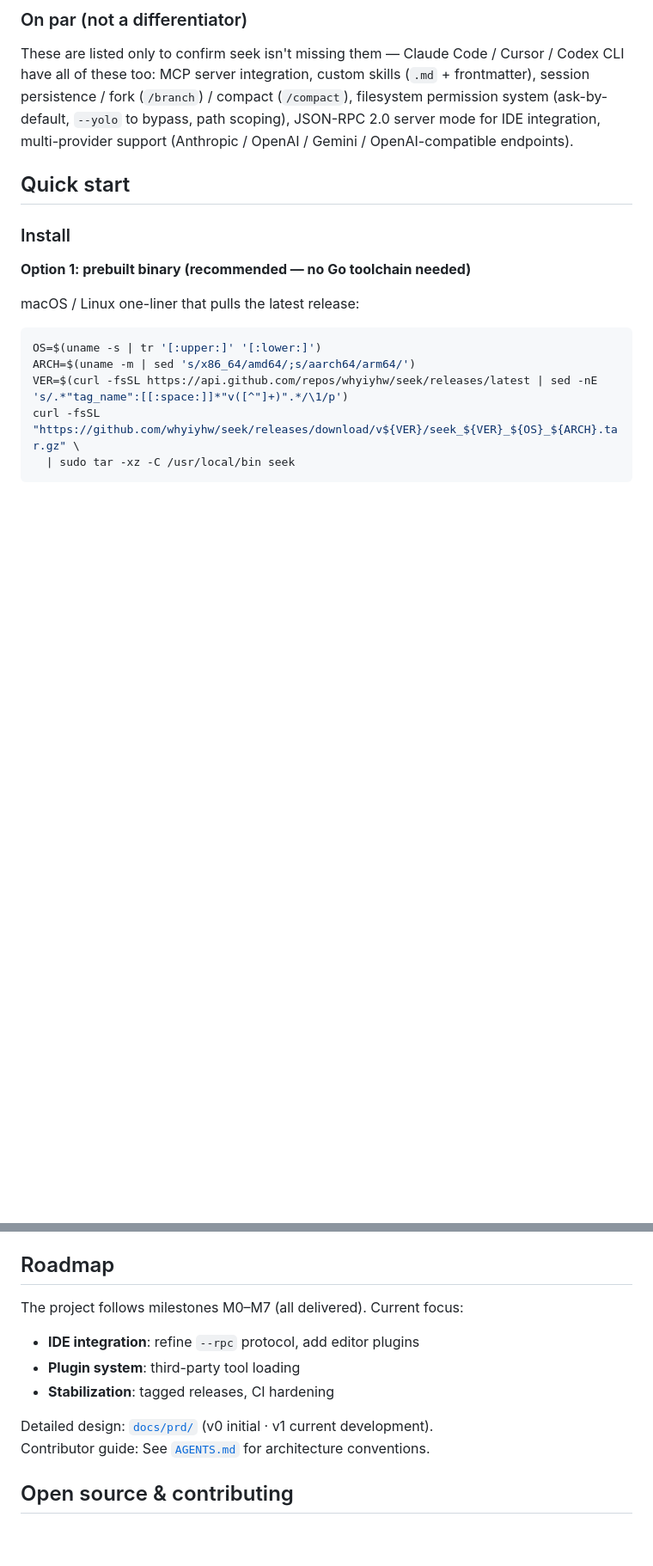
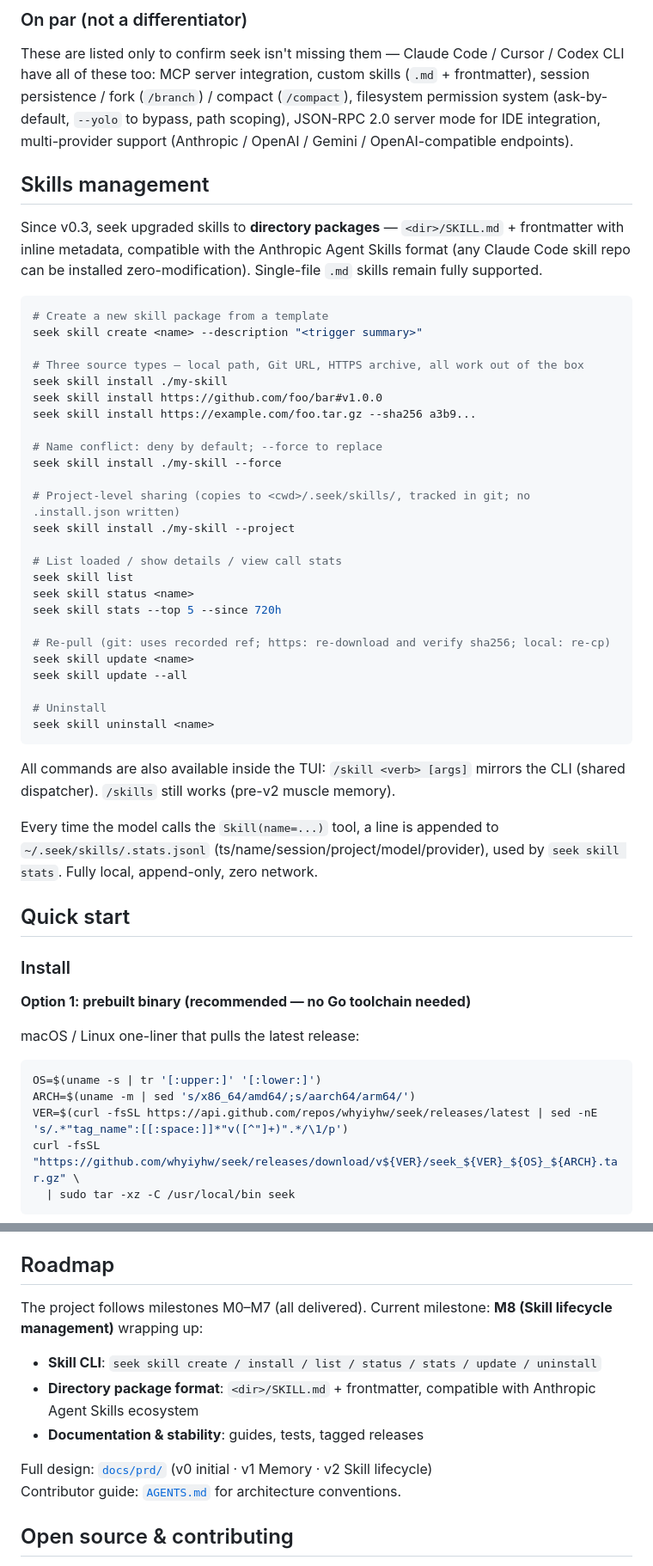
Before and after one commit to whyiyhw/seek, a Markdown page: docs/README_EN.md, 2 parts joined by grey strips. Shown at 86% size. Drawn GitHub-style; blank space fills up the shorter version.

Commit message:
docs: sync English README with Chinese — add Skills management, update roadmap
The English README (docs/README_EN.md) had fallen behind the Chinese
one (README.md). Changes:

- Add "Skills management" section documenting directory-package format
  and all seek skill CLI commands (create/install/list/status/stats/
  update/uninstall)
- Update "Roadmap" from stale IDE/plugin items to M8 (Skill lifecycle
  management wrapping up)
- Fix PRD reference from "v1 current development" to "v0 · v1 Memory
  · v2 Skill lifecycle"

Co-Authored-By: seek (DeepSeek) <service@deepseek.com>

````diff
--- a/docs/README_EN.md
+++ b/docs/README_EN.md
@@ -52,6 +52,42 @@ Tool descriptions, system prompts, and error messages are provided in both Engli
 ### On par (not a differentiator)
 
 These are listed only to confirm seek isn't missing them — Claude Code / Cursor / Codex CLI have all of these too: MCP server integration, custom skills (`.md` + frontmatter), session persistence / fork (`/branch`) / compact (`/compact`), filesystem permission system (ask-by-default, `--yolo` to bypass, path scoping), JSON-RPC 2.0 server mode for IDE integration, multi-provider support (Anthropic / OpenAI / Gemini / OpenAI-compatible endpoints).
+
+## Skills management
+
+Since v0.3, seek upgraded skills to **directory packages** — `<dir>/SKILL.md` + frontmatter with inline metadata, compatible with the Anthropic Agent Skills format (any Claude Code skill repo can be installed zero-modification). Single-file `.md` skills remain fully supported.
+
+```bash
+# Create a new skill package from a template
+seek skill create <name> --description "<trigger summary>"
+
+# Three source types — local path, Git URL, HTTPS archive, all work out of the box
+seek skill install ./my-skill
+seek skill install https://github.com/foo/bar#v1.0.0
+seek skill install https://example.com/foo.tar.gz --sha256 a3b9...
+
+# Name conflict: deny by default; --force to replace
+seek skill install ./my-skill --force
+
+# Project-level sharing (copies to <cwd>/.seek/skills/, tracked in git; no .install.json written)
+seek skill install ./my-skill --project
+
+# List loaded / show details / view call stats
+seek skill list
+seek skill status <name>
+seek skill stats --top 5 --since 720h
+
+# Re-pull (git: uses recorded ref; https: re-download and verify sha256; local: re-cp)
+seek skill update <name>
+seek skill update --all
+
+# Uninstall
+seek skill uninstall <name>
+```
+
+All commands are also available inside the TUI: `/skill <verb> [args]` mirrors the CLI (shared dispatcher). `/skills` still works (pre-v2 muscle memory).
+
+Every time the model calls the `Skill(name=...)` tool, a line is appended to `~/.seek/skills/.stats.jsonl` (ts/name/session/project/model/provider), used by `seek skill stats`. Fully local, append-only, zero network.
 
 ## Quick start
 
@@ -130,14 +166,14 @@ Disable the startup version-check probe: `export SEEK_NO_UPGRADE_CHECK=1`.
 
 ## Roadmap
 
-The project follows milestones M0–M7 (all delivered). Current focus:
+The project follows milestones M0–M7 (all delivered). Current milestone: **M8 (Skill lifecycle management)** wrapping up:
 
-- **IDE integration**: refine `--rpc` protocol, add editor plugins
-- **Plugin system**: third-party tool loading
-- **Stabilization**: tagged releases, CI hardening
+- **Skill CLI**: `seek skill create / install / list / status / stats / update / uninstall`
+- **Directory package format**: `<dir>/SKILL.md` + frontmatter, compatible with Anthropic Agent Skills ecosystem
+- **Documentation & stability**: guides, tests, tagged releases
 
-Detailed design: [`docs/prd/`](./prd/) (v0 initial · v1 current development).
-Contributor guide: See [`AGENTS.md`](../AGENTS.md) for architecture conventions.
+Full design: [`docs/prd/`](./prd/) (v0 initial · v1 Memory · v2 Skill lifecycle)
+Contributor guide: [`AGENTS.md`](../AGENTS.md) for architecture conventions.
 
 ## Open source & contributing
 
````
